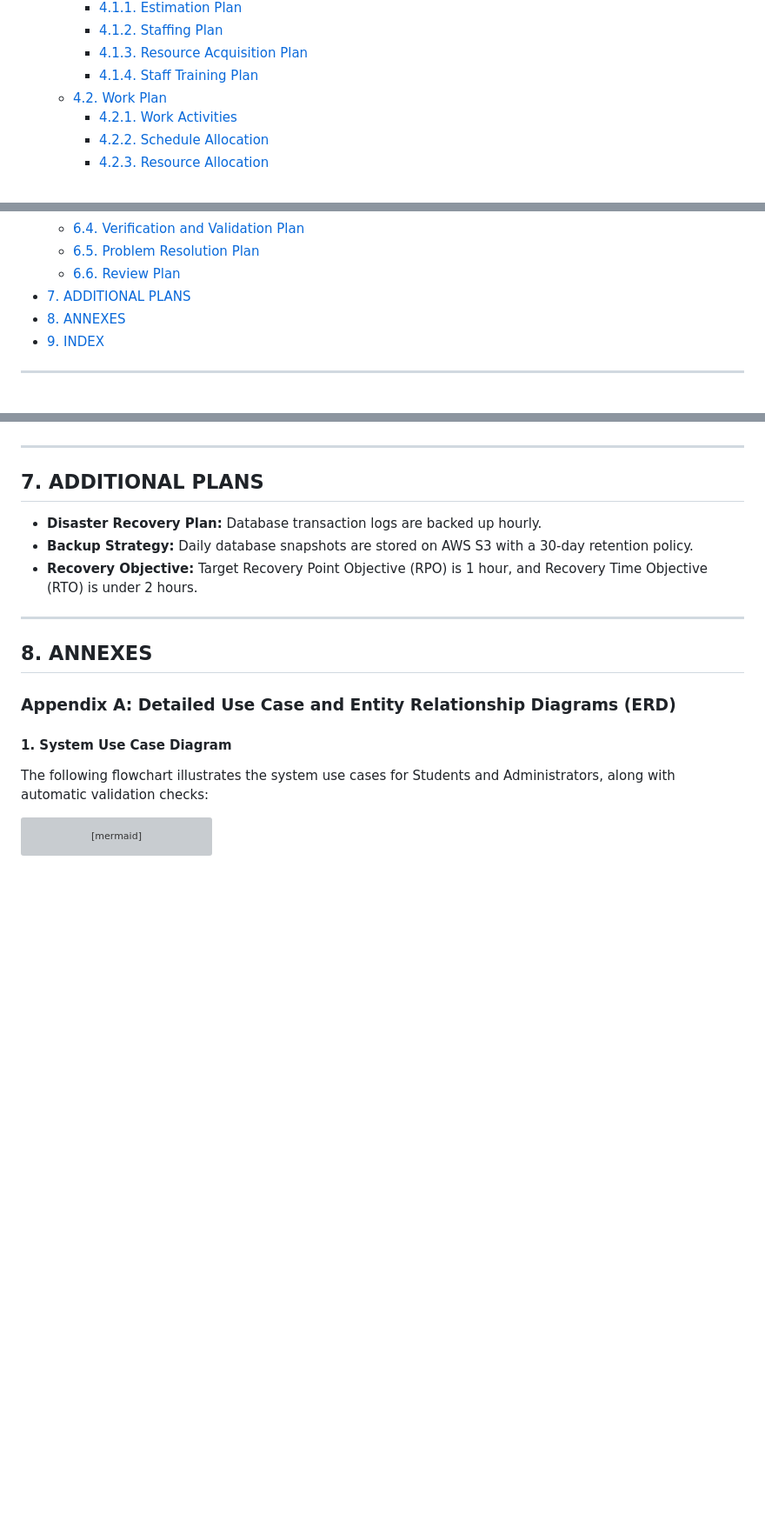
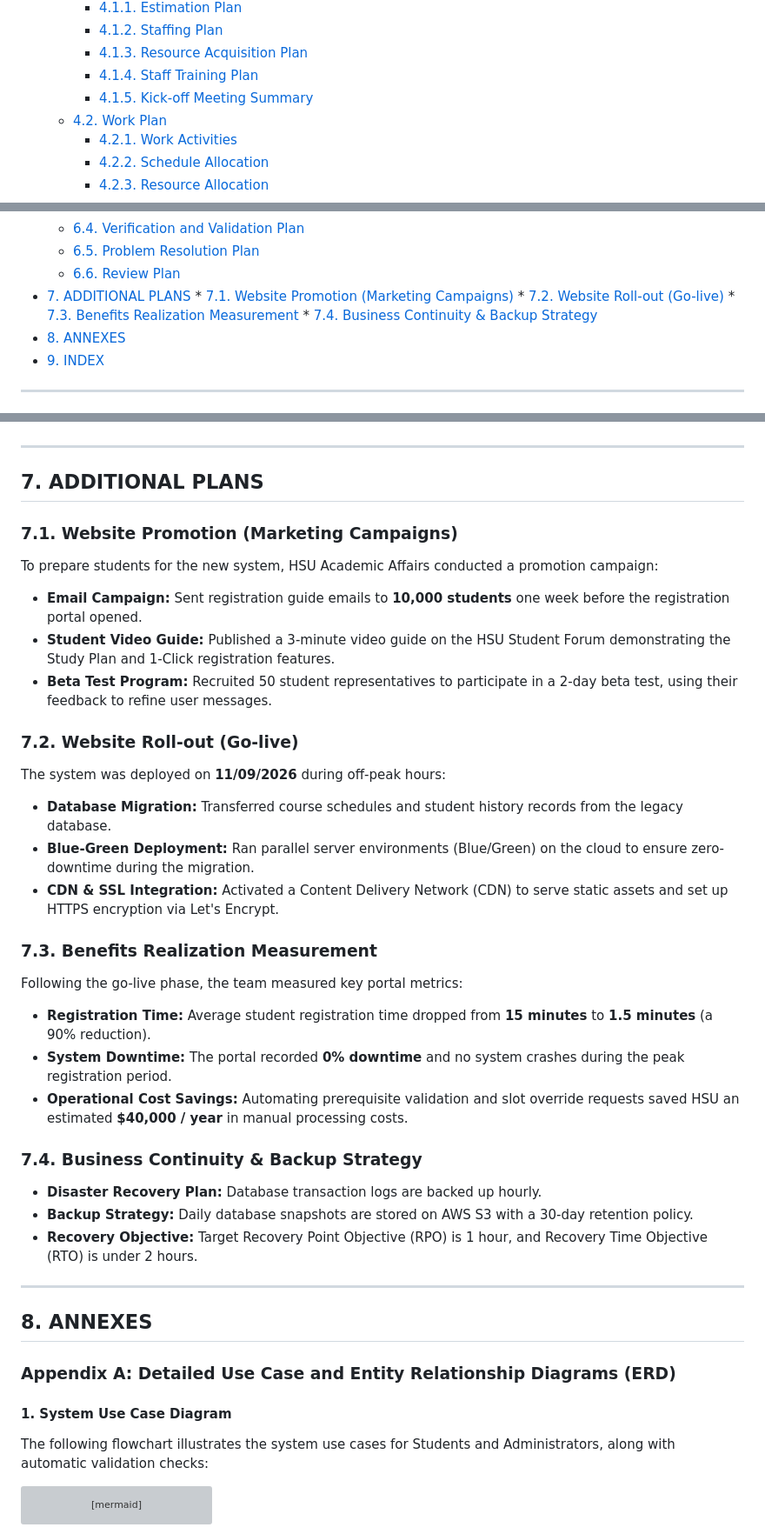
Before and after one commit to DYBInh2k5/Seminar_And_Project_QTDAPM, a Markdown page: Project/project_plan.md, 3 parts joined by grey strips. Shown at 87% size. Drawn GitHub-style; blank space fills up the shorter version; grey boxes are pictures that could not be loaded.

Commit message:
Shift project calendar dates to start on July 13th and restore kick-off/promotion sections

```diff
--- a/Project/project_plan.md
+++ b/Project/project_plan.md
@@ -50,6 +50,7 @@
         *   [4.1.2. Staffing Plan](#412-staffing-plan)
         *   [4.1.3. Resource Acquisition Plan](#413-resource-acquisition-plan)
         *   [4.1.4. Staff Training Plan](#414-staff-training-plan)
+        *   [4.1.5. Kick-off Meeting Summary](#415-kick-off-meeting-summary)
     *   [4.2. Work Plan](#42-work-plan)
         *   [4.2.1. Work Activities](#421-work-activities)
         *   [4.2.2. Schedule Allocation](#422-schedule-allocation)
@@ -79,6 +80,10 @@
     *   [6.5. Problem Resolution Plan](#65-problem-resolution-plan)
     *   [6.6. Review Plan](#66-review-plan)
 *   [7. ADDITIONAL PLANS](#7-additional-plans)
+        *   [7.1. Website Promotion (Marketing Campaigns)](#71-website-promotion-marketing-campaigns)
+        *   [7.2. Website Roll-out (Go-live)](#72-website-roll-out-go-live)
+        *   [7.3. Benefits Realization Measurement](#73-benefits-realization-measurement)
+        *   [7.4. Business Continuity & Backup Strategy](#74-business-continuity--backup-strategy)
 *   [8. ANNEXES](#8-annexes)
 *   [9. INDEX](#9-index)
 
@@ -440,6 +460,26 @@ The team conducts project review meetings at key milestones: Initiating, Plannin
 ---
 
 ## 7. ADDITIONAL PLANS
+
+### 7.1. Website Promotion (Marketing Campaigns)
+To prepare students for the new system, HSU Academic Affairs conducted a promotion campaign:
+*   **Email Campaign:** Sent registration guide emails to **10,000 students** one week before the registration portal opened.
+*   **Student Video Guide:** Published a 3-minute video guide on the HSU Student Forum demonstrating the Study Plan and 1-Click registration features.
+*   **Beta Test Program:** Recruited 50 student representatives to participate in a 2-day beta test, using their feedback to refine user messages.
+
+### 7.2. Website Roll-out (Go-live)
+The system was deployed on **11/09/2026** during off-peak hours:
+*   **Database Migration:** Transferred course schedules and student history records from the legacy database.
+*   **Blue-Green Deployment:** Ran parallel server environments (Blue/Green) on the cloud to ensure zero-downtime during the migration.
+*   **CDN & SSL Integration:** Activated a Content Delivery Network (CDN) to serve static assets and set up HTTPS encryption via Let's Encrypt.
+
+### 7.3. Benefits Realization Measurement
+Following the go-live phase, the team measured key portal metrics:
+*   **Registration Time:** Average student registration time dropped from **15 minutes** to **1.5 minutes** (a 90% reduction).
+*   **System Downtime:** The portal recorded **0% downtime** and no system crashes during the peak registration period.
+*   **Operational Cost Savings:** Automating prerequisite validation and slot override requests saved HSU an estimated **$40,000 / year** in manual processing costs.
+
+### 7.4. Business Continuity & Backup Strategy
 *   **Disaster Recovery Plan:** Database transaction logs are backed up hourly.
 *   **Backup Strategy:** Daily database snapshots are stored on AWS S3 with a 30-day retention policy.
 *   **Recovery Objective:** Target Recovery Point Objective (RPO) is 1 hour, and Recovery Time Objective (RTO) is under 2 hours.
```
Also changed, not shown: other parts of Project/project_plan.md (+27 -12 lines).
